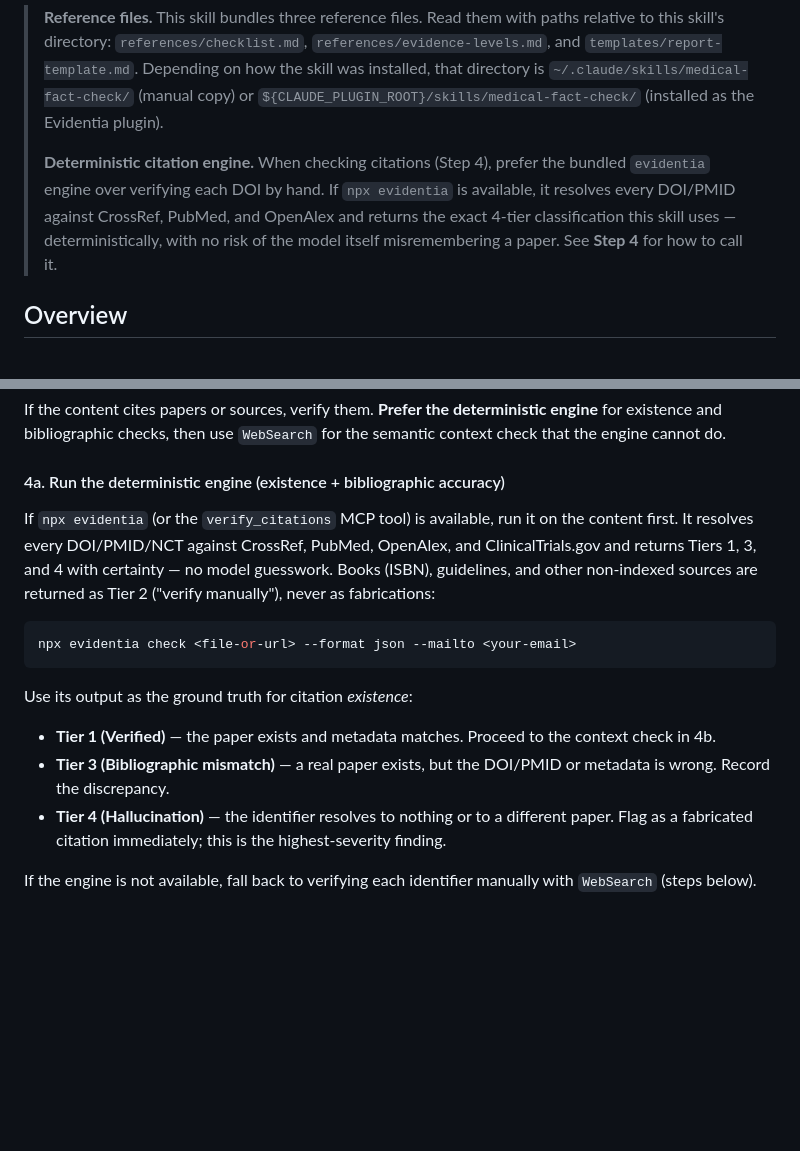
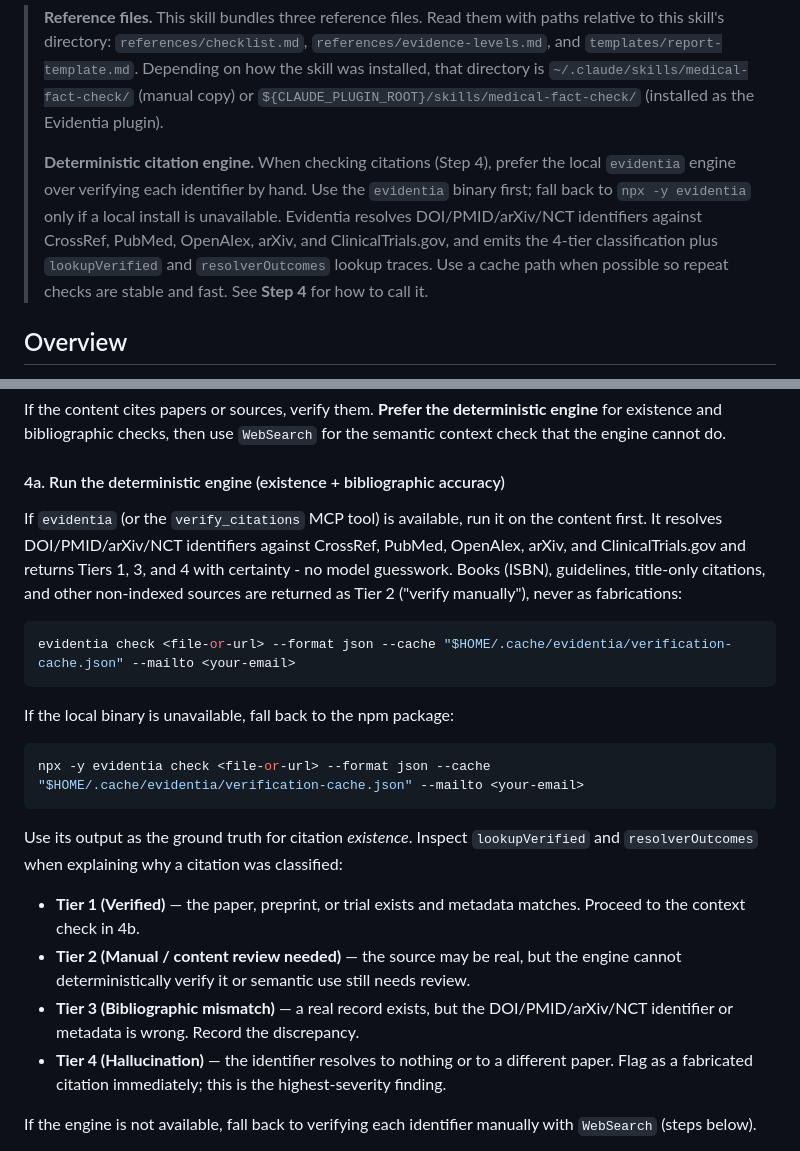
Before and after one commit to kgraph57/evidentia, a Markdown page: skills/medical-fact-check/SKILL.md, 2 parts joined by grey strips. Drawn GitHub-style; blank space fills up the shorter version.

Commit message:
docs: update fact-check skill for evidentia 1.1

````diff
--- a/skills/medical-fact-check/SKILL.md
+++ b/skills/medical-fact-check/SKILL.md
@@ -15,11 +15,13 @@ Comprehensive critical appraisal and fact-checking for medical information, prod
 > directory is `~/.claude/skills/medical-fact-check/` (manual copy) or
 > `${CLAUDE_PLUGIN_ROOT}/skills/medical-fact-check/` (installed as the Evidentia plugin).
 >
-> **Deterministic citation engine.** When checking citations (Step 4), prefer the bundled
-> `evidentia` engine over verifying each DOI by hand. If `npx evidentia` is available, it
-> resolves every DOI/PMID against CrossRef, PubMed, and OpenAlex and returns the exact 4-tier
-> classification this skill uses — deterministically, with no risk of the model itself
-> misremembering a paper. See **Step 4** for how to call it.
+> **Deterministic citation engine.** When checking citations (Step 4), prefer the local
+> `evidentia` engine over verifying each identifier by hand. Use the `evidentia`
+> binary first; fall back to `npx -y evidentia` only if a local install is unavailable.
+> Evidentia resolves DOI/PMID/arXiv/NCT identifiers against CrossRef, PubMed,
+> OpenAlex, arXiv, and ClinicalTrials.gov, and emits the 4-tier classification plus
+> `lookupVerified` and `resolverOutcomes` lookup traces. Use a cache path when possible
+> so repeat checks are stable and fast. See **Step 4** for how to call it.
 
 ## Overview
 
@@ -142,16 +144,23 @@ If the content cites papers or sources, verify them. **Prefer the deterministic
 
 #### 4a. Run the deterministic engine (existence + bibliographic accuracy)
 
-If `npx evidentia` (or the `verify_citations` MCP tool) is available, run it on the content first. It resolves every DOI/PMID/NCT against CrossRef, PubMed, OpenAlex, and ClinicalTrials.gov and returns Tiers 1, 3, and 4 with certainty — no model guesswork. Books (ISBN), guidelines, and other non-indexed sources are returned as Tier 2 ("verify manually"), never as fabrications:
+If `evidentia` (or the `verify_citations` MCP tool) is available, run it on the content first. It resolves DOI/PMID/arXiv/NCT identifiers against CrossRef, PubMed, OpenAlex, arXiv, and ClinicalTrials.gov and returns Tiers 1, 3, and 4 with certainty - no model guesswork. Books (ISBN), guidelines, title-only citations, and other non-indexed sources are returned as Tier 2 ("verify manually"), never as fabrications:
 
 ```bash
-npx evidentia check <file-or-url> --format json --mailto <your-email>
+evidentia check <file-or-url> --format json --cache "$HOME/.cache/evidentia/verification-cache.json" --mailto <your-email>
 ```
 
-Use its output as the ground truth for citation *existence*:
+If the local binary is unavailable, fall back to the npm package:
 
-- **Tier 1 (Verified)** — the paper exists and metadata matches. Proceed to the context check in 4b.
-- **Tier 3 (Bibliographic mismatch)** — a real paper exists, but the DOI/PMID or metadata is wrong. Record the discrepancy.
+```bash
+npx -y evidentia check <file-or-url> --format json --cache "$HOME/.cache/evidentia/verification-cache.json" --mailto <your-email>
+```
+
+Use its output as the ground truth for citation *existence*. Inspect `lookupVerified` and `resolverOutcomes` when explaining why a citation was classified:
+
+- **Tier 1 (Verified)** — the paper, preprint, or trial exists and metadata matches. Proceed to the context check in 4b.
+- **Tier 2 (Manual / content review needed)** — the source may be real, but the engine cannot deterministically verify it or semantic use still needs review.
+- **Tier 3 (Bibliographic mismatch)** — a real record exists, but the DOI/PMID/arXiv/NCT identifier or metadata is wrong. Record the discrepancy.
 - **Tier 4 (Hallucination)** — the identifier resolves to nothing or to a different paper. Flag as a fabricated citation immediately; this is the highest-severity finding.
 
 If the engine is not available, fall back to verifying each identifier manually with `WebSearch` (steps below).
````
